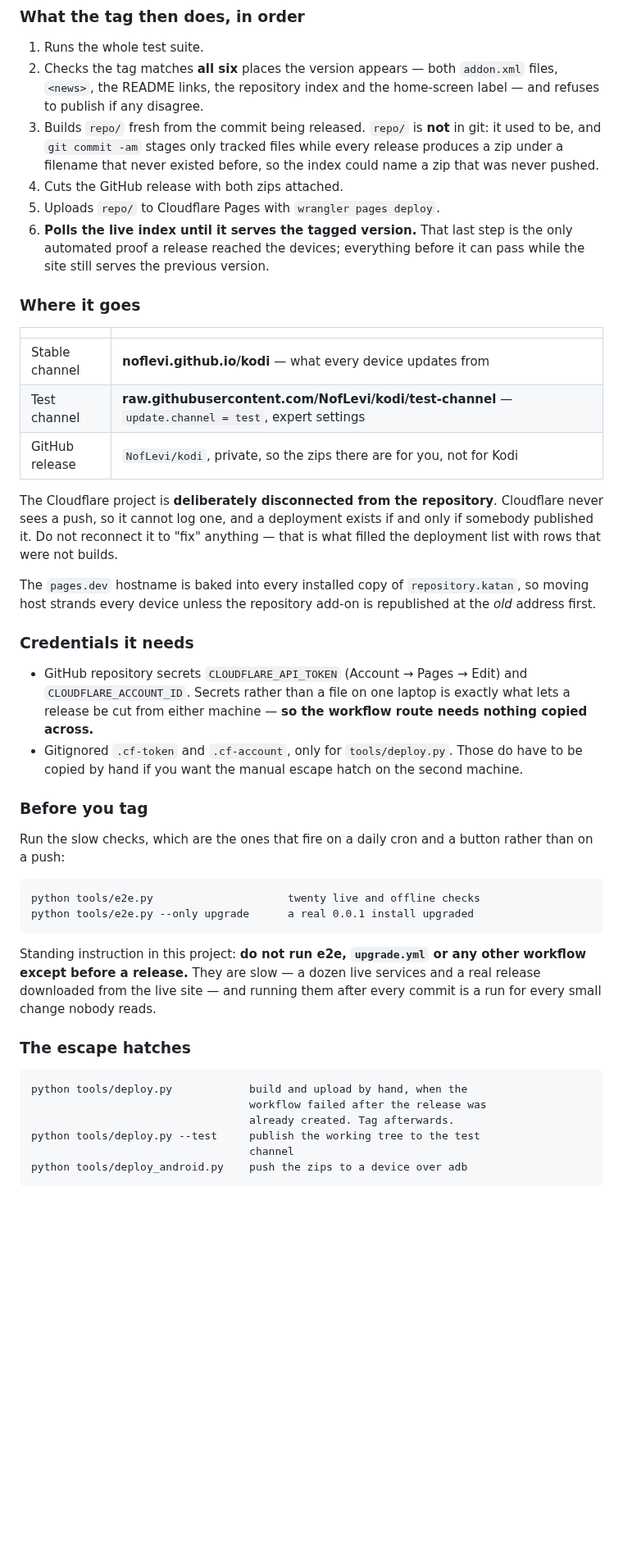
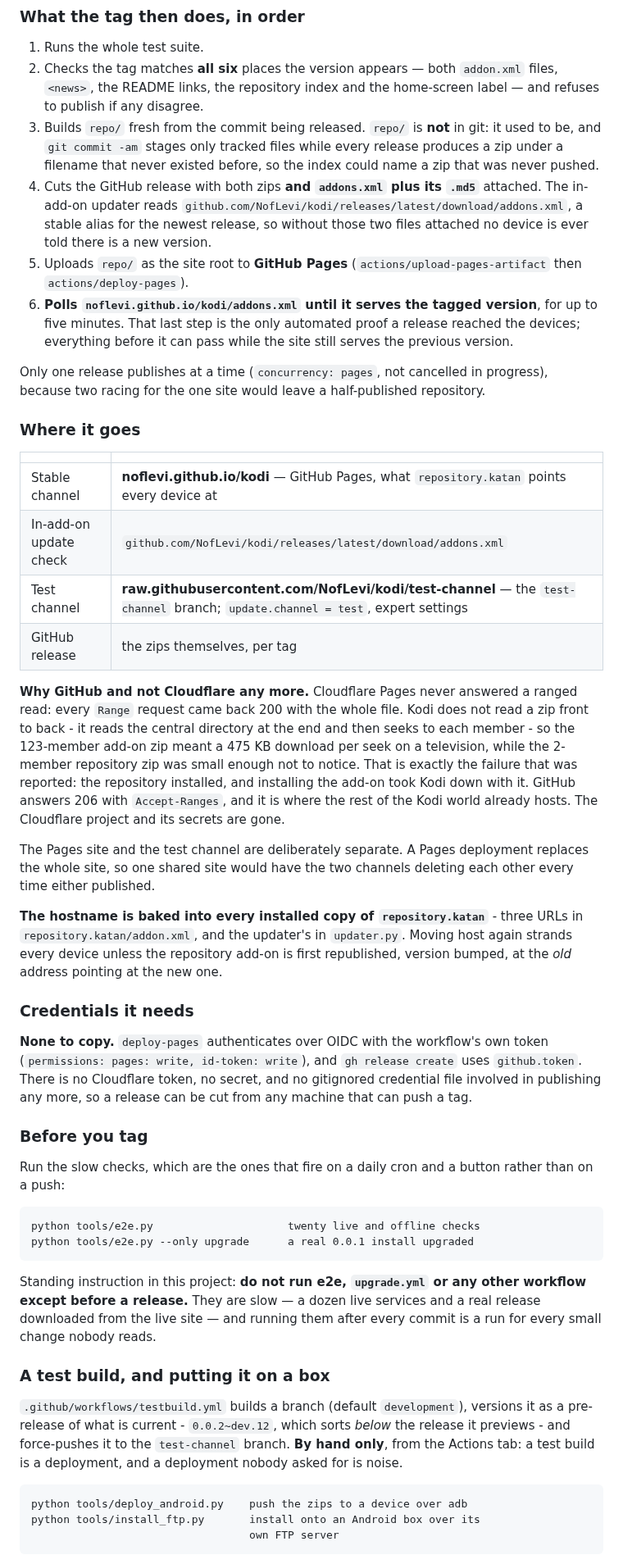
Before and after one commit to NofLevi/kodi, a Markdown page: SUBTITLE-LOG.md, the part around one of its changes. Shown at 82% size. GitHub-like rendering; blank space fills up the shorter version.

Commit message:
The release notes say GitHub Pages, all the way down
The hosting moved from Cloudflare to GitHub Pages, and the handover document
had been search-and-replaced rather than rewritten: its table named the new
host while the paragraphs under it still told you to keep a Cloudflare project
disconnected, copy .cf-token across, and publish by hand with a deploy.py that
no longer exists. Anyone cutting a release from it would have followed
instructions for a host that is gone.

It now describes what release.yml actually does - Pages deployed over OIDC
with no secrets, addons.xml attached to the release for the in-add-on updater,
the concurrency guard - why the move happened (Cloudflare never answered a
ranged read, which is what took Kodi down installing the add-on zip), and the
commit hashes as they are after the history rewrite.

```diff
--- a/SUBTITLE-LOG.md
+++ b/SUBTITLE-LOG.md
@@ -62,38 +65,57 @@ lightweight tag, which looks exactly like forgetting to tag at all.
    git: it used to be, and `git commit -am` stages only tracked files while
    every release produces a zip under a filename that never existed before, so
    the index could name a zip that was never pushed.
-4. Cuts the GitHub release with both zips attached.
-5. Uploads `repo/` to Cloudflare Pages with `wrangler pages deploy`.
-6. **Polls the live index until it serves the tagged version.** That last step
-   is the only automated proof a release reached the devices; everything before
-   it can pass while the site still serves the previous version.
+4. Cuts the GitHub release with both zips **and `addons.xml` plus its `.md5`**
+   attached. The in-add-on updater reads
+   `github.com/NofLevi/kodi/releases/latest/download/addons.xml`, a stable
+   alias for the newest release, so without those two files attached no device
+   is ever told there is a new version.
+5. Uploads `repo/` as the site root to **GitHub Pages**
+   (`actions/upload-pages-artifact` then `actions/deploy-pages`).
+6. **Polls `noflevi.github.io/kodi/addons.xml` until it serves the tagged
+   version**, for up to five minutes. That last step is the only automated
+   proof a release reached the devices; everything before it can pass while the
+   site still serves the previous version.
+
+Only one release publishes at a time (`concurrency: pages`, not cancelled in
+progress), because two racing for the one site would leave a half-published
+repository.
 
 ### Where it goes
 
 | | |
 |---|---|
-| Stable channel | **noflevi.github.io/kodi** — what every device updates from |
-| Test channel | **raw.githubusercontent.com/NofLevi/kodi/test-channel** — `update.channel = test`, expert settings |
-| GitHub release | `NofLevi/kodi`, private, so the zips there are for you, not for Kodi |
+| Stable channel | **noflevi.github.io/kodi** — GitHub Pages, what `repository.katan` points every device at |
+| In-add-on update check | `github.com/NofLevi/kodi/releases/latest/download/addons.xml` |
+| Test channel | **raw.githubusercontent.com/NofLevi/kodi/test-channel** — the `test-channel` branch; `update.channel = test`, expert settings |
+| GitHub release | the zips themselves, per tag |
 
-The Cloudflare project is **deliberately disconnected from the repository**.
-Cloudflare never sees a push, so it cannot log one, and a deployment exists if
-and only if somebody published it. Do not reconnect it to "fix" anything — that
-is what filled the deployment list with rows that were not builds.
+**Why GitHub and not Cloudflare any more.** Cloudflare Pages never answered a
+ranged read: every `Range` request came back 200 with the whole file. Kodi
+does not read a zip front to back - it reads the central directory at the end
+and then seeks to each member - so the 123-member add-on zip meant a 475 KB
+download per seek on a television, while the 2-member repository zip was small
+enough not to notice. That is exactly the failure that was reported: the
+repository installed, and installing the add-on took Kodi down with it. GitHub
+answers 206 with `Accept-Ranges`, and it is where the rest of the Kodi world
+already hosts. The Cloudflare project and its secrets are gone.
 
-The `pages.dev` hostname is baked into every installed copy of
-`repository.katan`, so moving host strands every device unless the repository
-add-on is republished at the *old* address first.
+The Pages site and the test channel are deliberately separate. A Pages
+deployment replaces the whole site, so one shared site would have the two
+channels deleting each other every time either published.
+
+**The hostname is baked into every installed copy of `repository.katan`** -
+three URLs in `repository.katan/addon.xml`, and the updater's in `updater.py`.
+Moving host again strands every device unless the repository add-on is first
+republished, version bumped, at the *old* address pointing at the new one.
 
 ### Credentials it needs
 
-* GitHub repository secrets `CLOUDFLARE_API_TOKEN` (Account → Pages → Edit) and
-  `CLOUDFLARE_ACCOUNT_ID`. Secrets rather than a file on one laptop is exactly
-  what lets a release be cut from either machine — **so the workflow route
-  needs nothing copied across.**
-* Gitignored `.cf-token` and `.cf-account`, only for `tools/deploy.py`. Those
-  do have to be copied by hand if you want the manual escape hatch on the
-  second machine.
+**None to copy.** `deploy-pages` authenticates over OIDC with the workflow's
+own token (`permissions: pages: write, id-token: write`), and `gh release
+create` uses `github.token`. There is no Cloudflare token, no secret, and no
+gitignored credential file involved in publishing any more, so a release can
+be cut from any machine that can push a tag.
 
 ### Before you tag
 
@@ -108,12 +130,15 @@ other workflow except before a release.** They are slow — a dozen live service
 and a real release downloaded from the live site — and running them after every
 commit is a run for every small change nobody reads.
 
-### The escape hatches
+### A test build, and putting it on a box
 
-    python tools/deploy.py            build and upload by hand, when the
-                                      workflow failed after the release was
-                                      already created. Tag afterwards.
-    python tools/deploy.py --test     publish the working tree to the test
-                                      channel
+`.github/workflows/testbuild.yml` builds a branch (default `development`),
+versions it as a pre-release of what is current - `0.0.2~dev.12`, which sorts
+*below* the release it previews - and force-pushes it to the `test-channel`
+branch. **By hand only**, from the Actions tab: a test build is a deployment,
+and a deployment nobody asked for is noise.
+
     python tools/deploy_android.py    push the zips to a device over adb
+    python tools/install_ftp.py       install onto an Android box over its
+                                      own FTP server
 
```
Also changed, not shown: other parts of SUBTITLE-LOG.md (+11 -10 lines).
